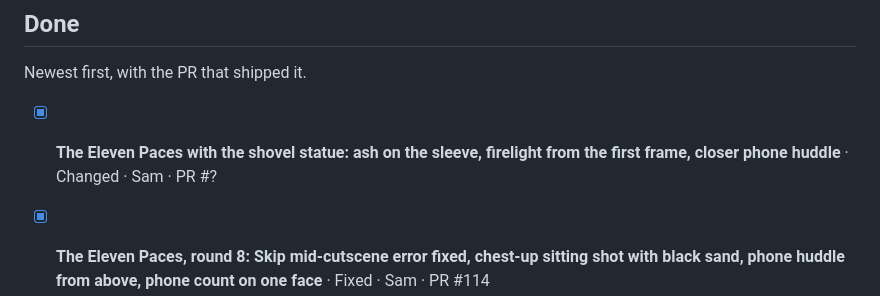
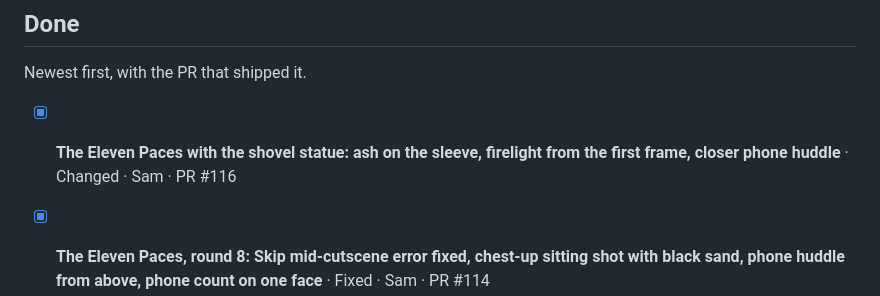
Before and after one commit to Pompelmoes-Garandor/chronicle-of-valeria, a Markdown page: BACKLOG.md, the part around the change. Drawn GitHub-style.

Commit message:
Backlog: PR #116
Co-Authored-By: Claude Opus 5.5 <noreply@anthropic.com>
Claude-Session: https://claude.ai/code/session_017vywRCZFCy2NNENDQ1fNkb

```diff
--- a/BACKLOG.md
+++ b/BACKLOG.md
@@ -63,7 +63,7 @@ Not planned. Kept so nobody re-proposes them without a reason.
 
 Newest first, with the PR that shipped it.
 
-- [x] **The Eleven Paces with the shovel statue: ash on the sleeve, firelight from the first frame, closer phone huddle** · Changed · Sam · PR #?
+- [x] **The Eleven Paces with the shovel statue: ash on the sleeve, firelight from the first frame, closer phone huddle** · Changed · Sam · PR #116
 - [x] **The Eleven Paces, round 8: Skip mid-cutscene error fixed, chest-up sitting shot with black sand, phone huddle from above, phone count on one face** · Fixed · Sam · PR #114
 - [x] **The Eleven Paces, round 7: the future self sits by the wall, gentler firelight, clean last look, huddle over their heads, brighter boy edge** · Changed · Sam · PR #112
 - [x] **The Eleven Paces, round 6: shadow boy, short white-out, door 3 huddle shot, firelight on the future self, fight words stack** · Changed · Sam · PR #111
```
